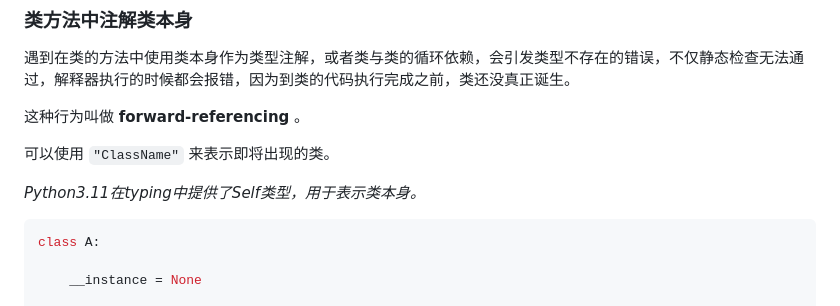
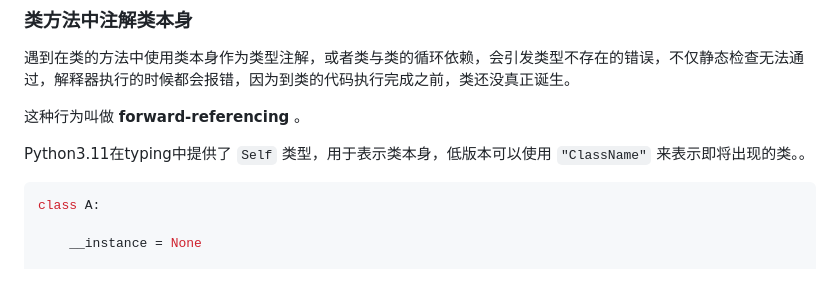
Before and after one commit to Wheel2Motor/articles, a Markdown page: Python进阶技巧/类型注解.md, the part around the change. GitHub-like rendering; blank space fills up the shorter version.

````diff
--- a/Python进阶技巧/类型注解.md
+++ b/Python进阶技巧/类型注解.md
@@ -493,9 +493,7 @@ print(isinstance(stu, IPerson)) # True
 
 这种行为叫做 __forward-referencing__ 。
 
-可以使用 `"ClassName"` 来表示即将出现的类。
-
-_Python3.11在typing中提供了Self类型，用于表示类本身。_
+Python3.11在typing中提供了 `Self` 类型，用于表示类本身，低版本可以使用 `"ClassName"` 来表示即将出现的类。。
 
 ```python
 class A:
````
